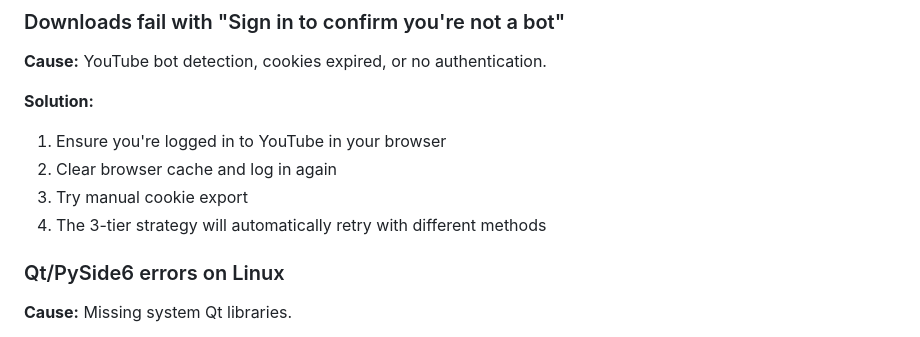
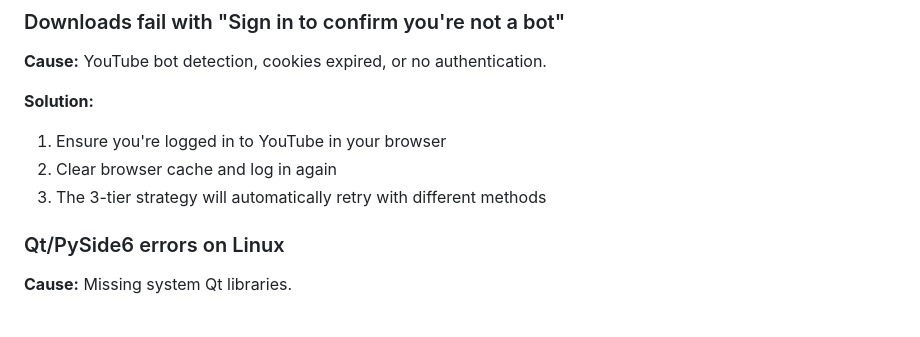
Before and after one commit to marcomoi395/audio-fetch, a Markdown page: README.md, the part around the change. Drawn GitHub-style.

Commit message:
docs: remove remaining manual cookie export reference
Remove manual cookie export step from troubleshooting section.
Users should rely on automatic browser cookie extraction (Tier 2).

```diff
--- a/README.md
+++ b/README.md
@@ -182,8 +182,7 @@ The app automatically extracts cookies from installed browsers:
 **Solution:**
 1. Ensure you're logged in to YouTube in your browser
 2. Clear browser cache and log in again
-3. Try manual cookie export
-4. The 3-tier strategy will automatically retry with different methods
+3. The 3-tier strategy will automatically retry with different methods
 
 ### Qt/PySide6 errors on Linux
 
```
